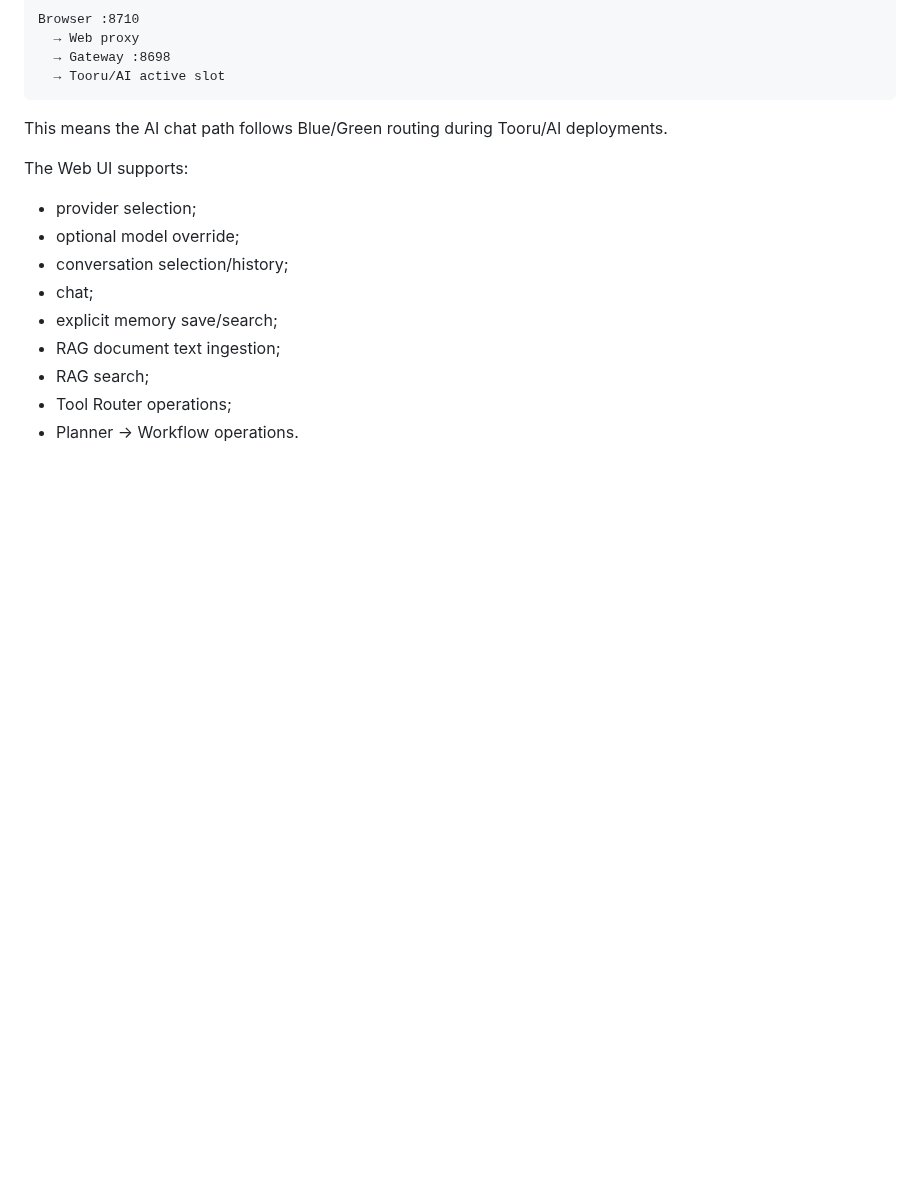
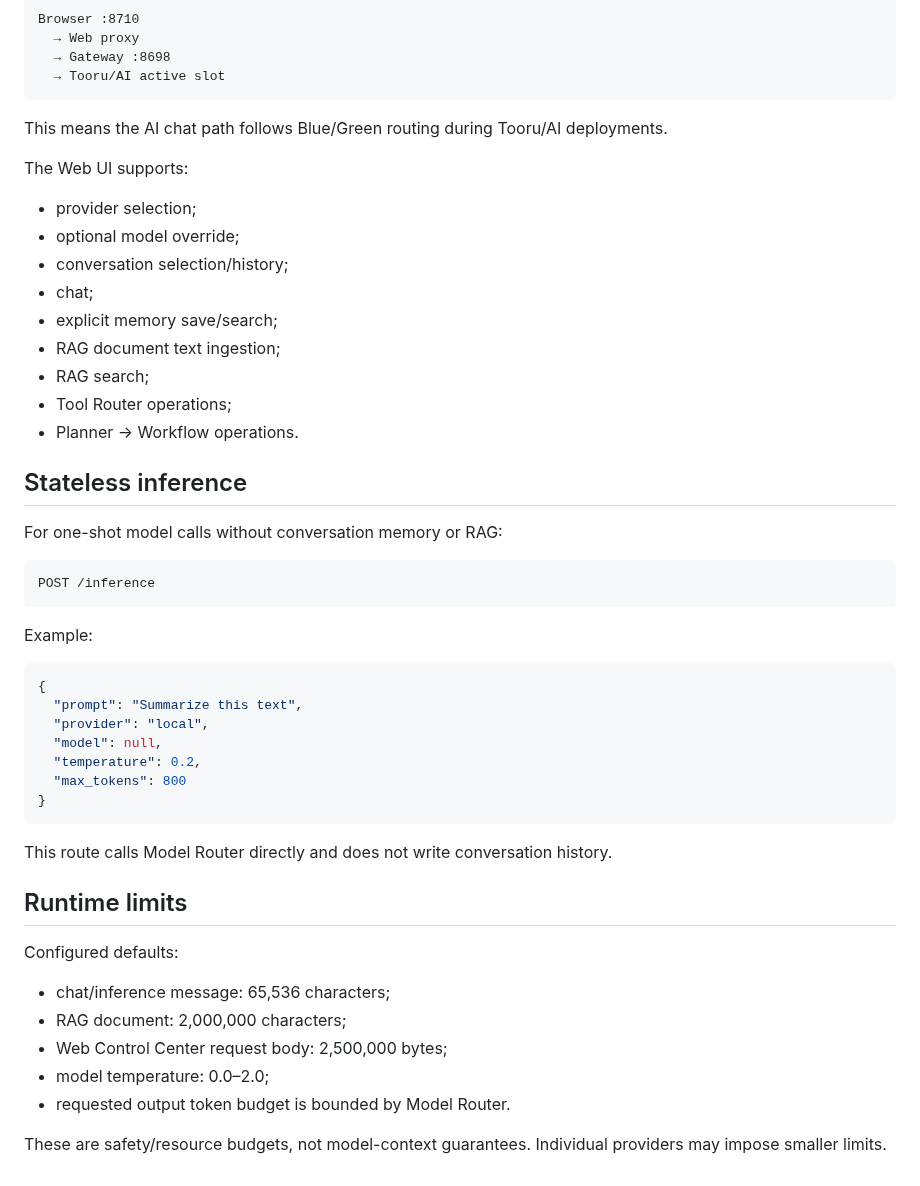
Before and after one commit to Aspksa/TooruDragon, a Markdown page: docs/AI_RUNTIME.md, the part around the change. GitHub-like rendering; blank space fills up the shorter version.

Commit message:
Document stateless inference and AI runtime limits

````diff
--- a/docs/AI_RUNTIME.md
+++ b/docs/AI_RUNTIME.md
@@ -220,3 +220,39 @@ The Web UI supports:
 - RAG search;
 - Tool Router operations;
 - Planner → Workflow operations.
+
+
+## Stateless inference
+
+For one-shot model calls without conversation memory or RAG:
+
+```http
+POST /inference
+```
+
+Example:
+
+```json
+{
+  "prompt": "Summarize this text",
+  "provider": "local",
+  "model": null,
+  "temperature": 0.2,
+  "max_tokens": 800
+}
+```
+
+This route calls Model Router directly and does not write conversation history.
+
+## Runtime limits
+
+Configured defaults:
+
+- chat/inference message: 65,536 characters;
+- RAG document: 2,000,000 characters;
+- Web Control Center request body: 2,500,000 bytes;
+- model temperature: 0.0–2.0;
+- requested output token budget is bounded by Model Router.
+
+These are safety/resource budgets, not model-context guarantees. Individual
+providers may impose smaller limits.
````
